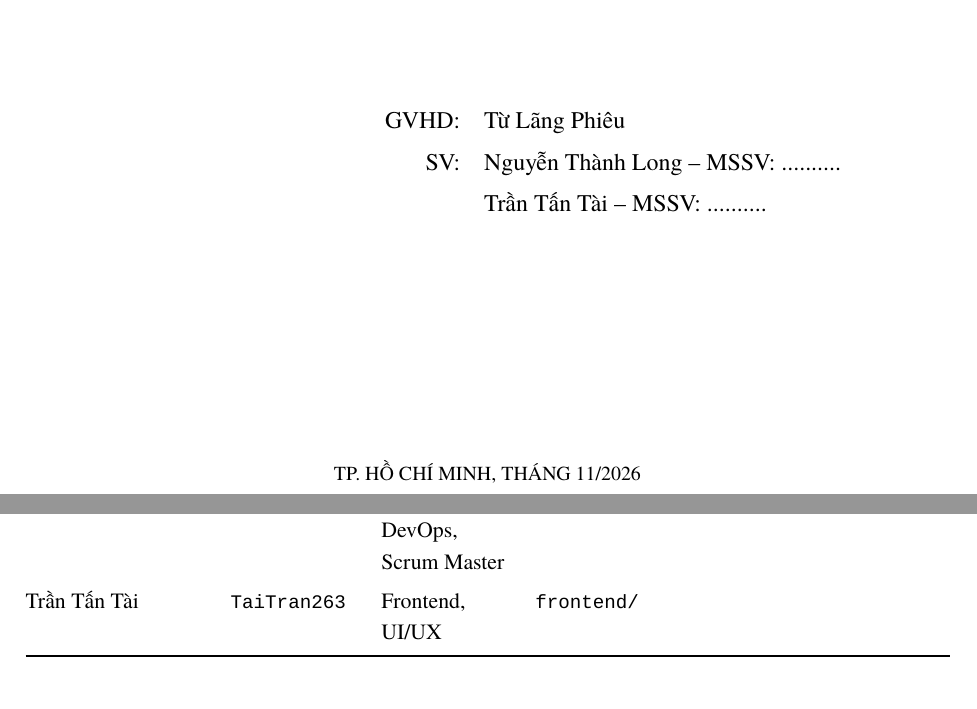
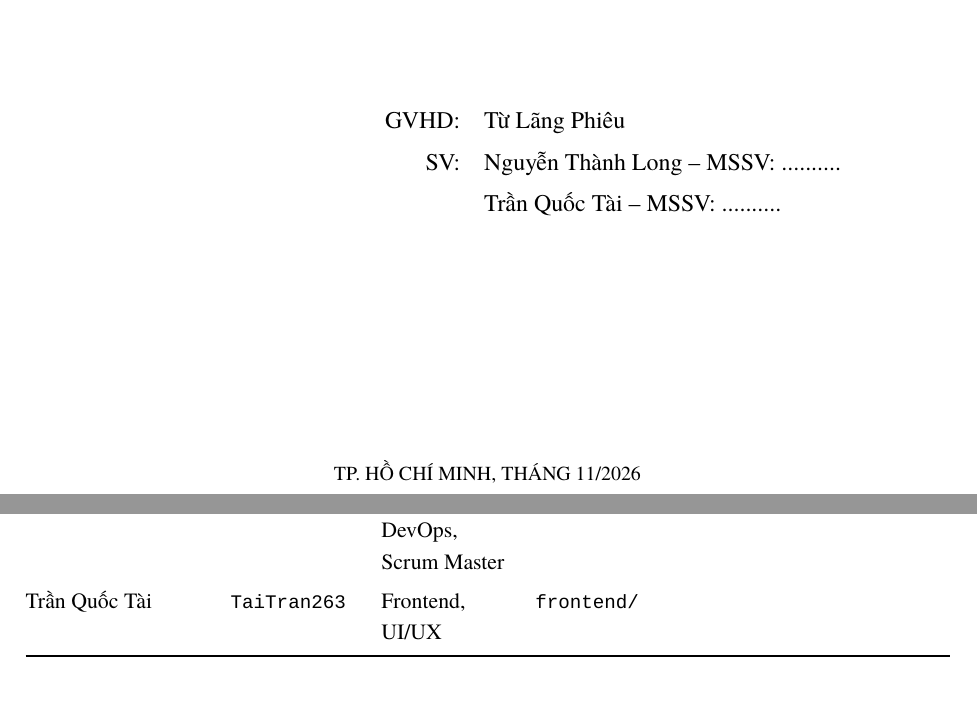
Before and after one commit to Longcodepro/Project_SE_Assignment01_HK1_2026_2027, a LaTeX problem sheet (docs/bao-cao/BaoCao_Assignment1.tex, which reads docs/bao-cao/sgu.tex): two parts of pages 1 and 3 of 10, joined at a grey line, cut so that both start at the same text. Compiled offline with XeLaTeX; a missing font is replaced by an installed copy or a similar font.

Commit message:
docs(task-19): thống nhất tên thành viên Trần Quốc Tài theo tài liệu của nhóm

```diff
--- a/docs/bao-cao/BaoCao_Assignment1.tex
+++ b/docs/bao-cao/BaoCao_Assignment1.tex
@@ -1,6 +1,8 @@
 % !TEX program = xelatex
 % Báo cáo Assignment 1 - BrewLite. Biên dịch: latexmk -xelatex BaoCao_Assignment1.tex
 \documentclass[12pt, a4paper]{article}
+\newcommand{\tenLong}{Nguyễn Thành Long}
+\newcommand{\tenTai}{Trần Quốc Tài}
 \newcommand{\mssvLong}{MSSV: ..........}   % TODO: điền MSSV
 \newcommand{\mssvTai}{MSSV: ..........}    % TODO: điền MSSV
 \newcommand{\sgufooter}{Bài tập lớn môn Công nghệ phần mềm -- Assignment 1 -- HK1 2026-2027}
@@ -24,8 +26,8 @@ Assignment 2 và không đưa vào báo cáo này.
 \begin{tabularx}{\textwidth}{@{}l l X l@{}}
 \toprule
 \textbf{Thành viên} & \textbf{GitHub} & \textbf{Vai trò} & \textbf{Khu vực mã} \\ \midrule
-Nguyễn Thành Long & \texttt{Longcodepro} & Backend, DevOps, Scrum Master & \fpath{backend/}, \fpath{.github/}, \fpath{docker-compose.yml} \\
-Trần Tấn Tài & \texttt{TaiTran263} & Frontend, UI/UX & \fpath{frontend/} \\ \bottomrule
+\tenLong{} & \texttt{Longcodepro} & Backend, DevOps, Scrum Master & \fpath{backend/}, \fpath{.github/}, \fpath{docker-compose.yml} \\
+\tenTai{} & \texttt{TaiTran263} & Frontend, UI/UX & \fpath{frontend/} \\ \bottomrule
 \end{tabularx}
 \end{table}
 Kho mã: \url{https://github.com/Longcodepro/Project_SE_Assignment01_HK1_2026_2027}. Mỗi bài tập có một kho riêng;
--- a/docs/bao-cao/sgu.tex
+++ b/docs/bao-cao/sgu.tex
@@ -96,8 +96,8 @@ KHOA CÔNG NGHỆ THÔNG TIN
 \begin{center}
 \begin{tabular}{rrl}
   \hspace{4cm} & GVHD: & Từ Lãng Phiêu\\
-  & SV: & Nguyễn Thành Long -- \mssvLong\\
-  & & Trần Tấn Tài -- \mssvTai\\
+  & SV: & \tenLong{} -- \mssvLong\\
+  & & \tenTai{} -- \mssvTai\\
 \end{tabular}
 \end{center}
 \vfill
```
Also changed, not shown: docs/bao-cao/BaoCao_Assignment1.pdf.
